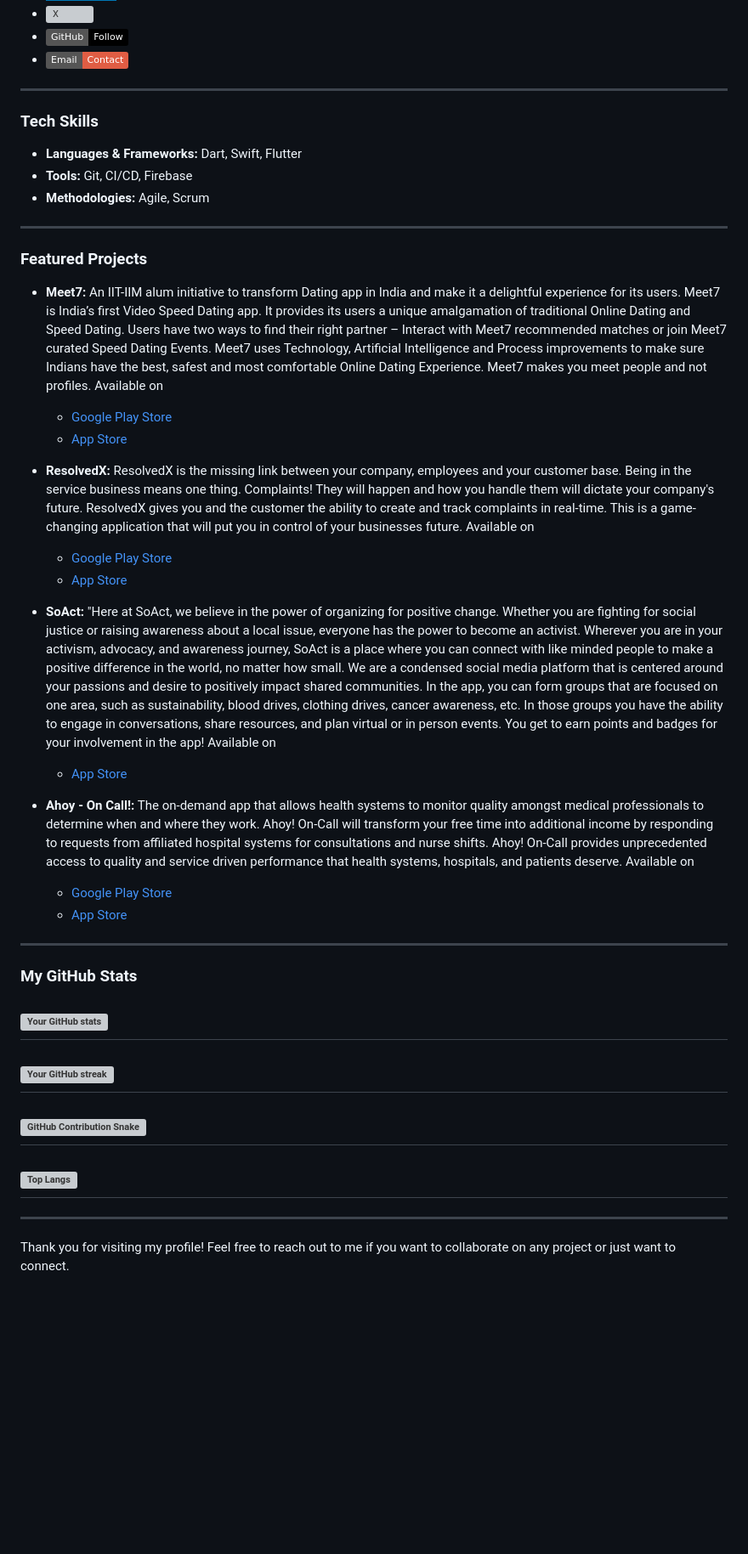
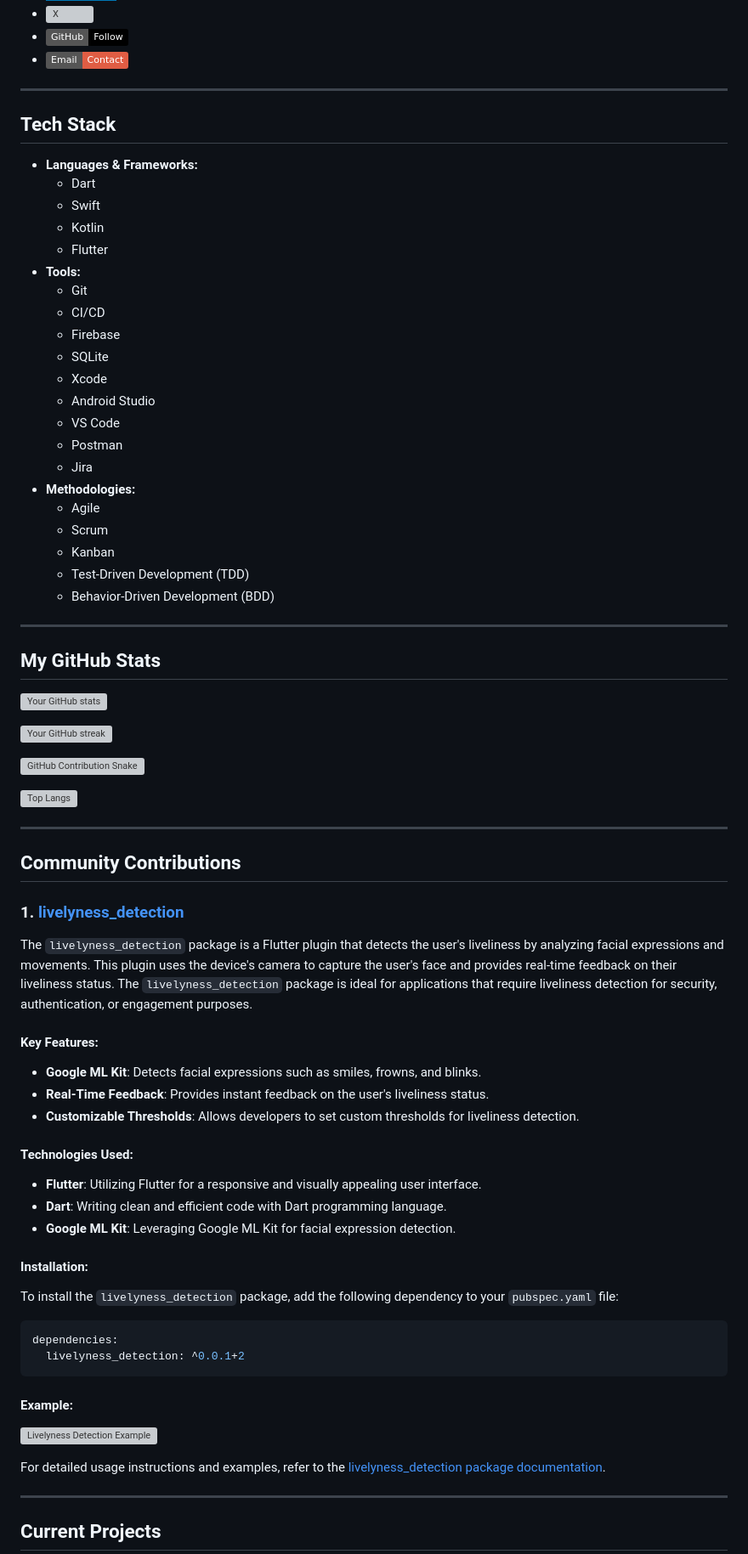
Before and after one commit to GhagSagar23/GhagSagar23.github.io, a Markdown page: README.md, the part around the change printed below. Shown: that part at 85% size. Drawn GitHub-style; badges without logos; blank space fills up the shorter version; grey boxes are pictures that could not be loaded.

````diff
--- a/README.md
+++ b/README.md
@@ -30,48 +28,78 @@ I'm a **Flutter Tech Lead** and **Team Lead** with 6 years of total experience i
 
 ---
 
-### Tech Skills
+## Tech Stack
 
-- **Languages & Frameworks:** Dart, Swift, Flutter
-- **Tools:** Git, CI/CD, Firebase
-- **Methodologies:** Agile, Scrum
+- **Languages & Frameworks:**
+  - Dart
+  - Swift
+  - Kotlin
+  - Flutter
+- **Tools:**
+  - Git
+  - CI/CD
+  - Firebase
+  - SQLite
+  - Xcode
+  - Android Studio
+  - VS Code
+  - Postman
+  - Jira
+- **Methodologies:**
+  - Agile
+  - Scrum
+  - Kanban
+  - Test-Driven Development (TDD)
+  - Behavior-Driven Development (BDD)
 
 ---
 
-### Featured Projects
+## My GitHub Stats
 
-- **Meet7:** An IIT-IIM alum initiative to transform Dating app in India and make it a delightful experience for its users. Meet7 is India’s first Video Speed Dating app. It provides its users a unique amalgamation of traditional Online Dating and Speed Dating. Users have two ways to find their right partner – Interact with Meet7 recommended matches or join Meet7 curated Speed Dating Events. Meet7 uses Technology, Artificial Intelligence and Process improvements to make sure Indians have the best, safest and most comfortable Online Dating Experience. Meet7 makes you meet people and not profiles. Available on
+![Your GitHub stats](https://github-readme-stats.vercel.app/api?username=GhagSagar23&show_icons=true&theme=vue-dark)
 
-  - [Google Play Store](https://play.google.com/store/apps/details?id=com.meet7.app)
-  - [App Store](https://apps.apple.com/in/app/meet7/id1560730733)
+![Your GitHub streak](https://github-readme-streak-stats.herokuapp.com/?user=GhagSagar23&theme=vue-dark)
 
-- **ResolvedX:** ResolvedX is the missing link between your company, employees and your customer base. Being in the service business means one thing. Complaints! They will happen and how you handle them will dictate your company's future. ResolvedX gives you and the customer the ability to create and track complaints in real-time. This is a game-changing application that will put you in control of your businesses future. Available on
+![GitHub Contribution Snake](https://github.com/Platane/snk/raw/output/github-contribution-grid-snake.svg)
 
-  - [Google Play Store](https://play.google.com/store/apps/details?id=com.sfl.is.resolvedx&hl=en_US)
-  - [App Store](https://apps.apple.com/us/app/resolvedx/id1550943207)
-
-- **SoAct:** "Here at SoAct, we believe in the power of organizing for positive change. Whether you are fighting for social justice or raising awareness about a local issue, everyone has the power to become an activist. Wherever you are in your activism, advocacy, and awareness journey, SoAct is a place where you can connect with like minded people to make a positive difference in the world, no matter how small. We are a condensed social media platform that is centered around your passions and desire to positively impact shared communities. In the app, you can form groups that are focused on one area, such as sustainability, blood drives, clothing drives, cancer awareness, etc. In those groups you have the ability to engage in conversations, share resources, and plan virtual or in person events. You get to earn points and badges for your involvement in the app! Available on
-
-  - [App Store](https://apps.apple.com/us/app/soact/id1556801035)
-
-- **Ahoy - On Call!:** The on-demand app that allows health systems to monitor quality amongst medical professionals to determine when and where they work. Ahoy! On-Call will transform your free time into additional income by responding to requests from affiliated hospital systems for consultations and nurse shifts. Ahoy! On-Call provides unprecedented access to quality and service driven performance that health systems, hospitals, and patients deserve. Available on
-
-  - [Google Play Store](https://play.google.com/store/apps/details?id=com.ahoyoncall.nurses&hl=en_US)
-  - [App Store](https://apps.apple.com/us/app/ahoy-on-call/id1532865957)
+![Top Langs](https://github-readme-stats.vercel.app/api/top-langs/?username=GhagSagar23&layout=compact&theme=vue-dark)
 
 ---
 
-### My GitHub Stats
+## Community Contributions
 
-## ![Your GitHub stats](https://github-readme-stats.vercel.app/api?username=GhagSagar23&show_icons=true&theme=vue-dark)
+### 1. [livelyness_detection](https://pub.dev/packages/livelyness_detection)
 
-## ![Your GitHub streak](https://github-readme-streak-stats.herokuapp.com/?user=GhagSagar23&theme=vue-dark)
+The `livelyness_detection` package is a Flutter plugin that detects the user's liveliness by analyzing facial expressions and movements. This plugin uses the device's camera to capture the user's face and provides real-time feedback on their liveliness status. The `livelyness_detection` package is ideal for applications that require liveliness detection for security, authentication, or engagement purposes.
 
-## ![GitHub Contribution Snake](https://github.com/Platane/snk/raw/output/github-contribution-grid-snake.svg)
+#### Key Features:
 
-## ![Top Langs](https://github-readme-stats.vercel.app/api/top-langs/?username=GhagSagar23&layout=compact&theme=vue-dark)
+- **Google ML Kit**: Detects facial expressions such as smiles, frowns, and blinks.
+- **Real-Time Feedback**: Provides instant feedback on the user's liveliness status.
+- **Customizable Thresholds**: Allows developers to set custom thresholds for liveliness detection.
+
+#### Technologies Used:
+
+- **Flutter**: Utilizing Flutter for a responsive and visually appealing user interface.
+- **Dart**: Writing clean and efficient code with Dart programming language.
+- **Google ML Kit**: Leveraging Google ML Kit for facial expression detection.
+
+#### Installation:
+
+To install the `livelyness_detection` package, add the following dependency to your `pubspec.yaml` file:
+
+```yaml
+dependencies:
+  livelyness_detection: ^0.0.1+2
+```
+
+#### Example:
+
+![Livelyness Detection Example](https://raw.githubusercontent.com/GhagSagar23/livelyness_detection/develop/lib/src/assets/demo/livelyness_detection_android.gif)
+
+For detailed usage instructions and examples, refer to the [livelyness_detection package documentation](https://pub.dev/packages/livelyness_detection).
 
 ---
 
-Thank you for visiting my profile! Feel free to reach out to me if you want to collaborate on any project or just want to connect.
+## Current Projects
 
````
Also changed, not shown: other parts of README.md (+119 -3 lines).
